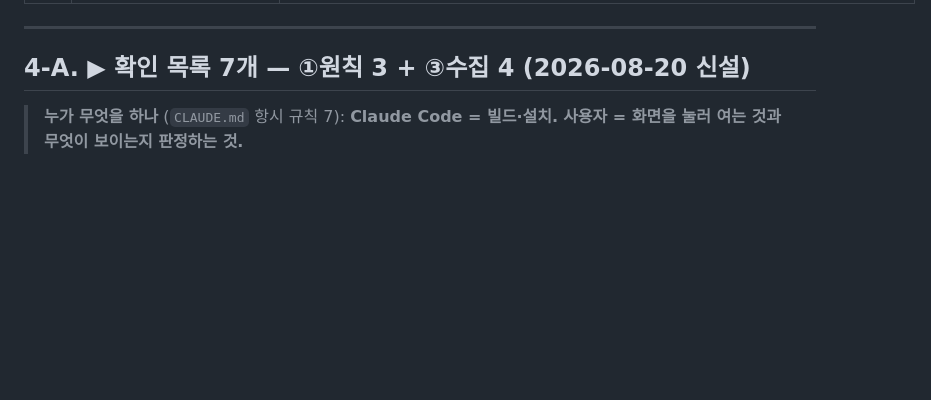
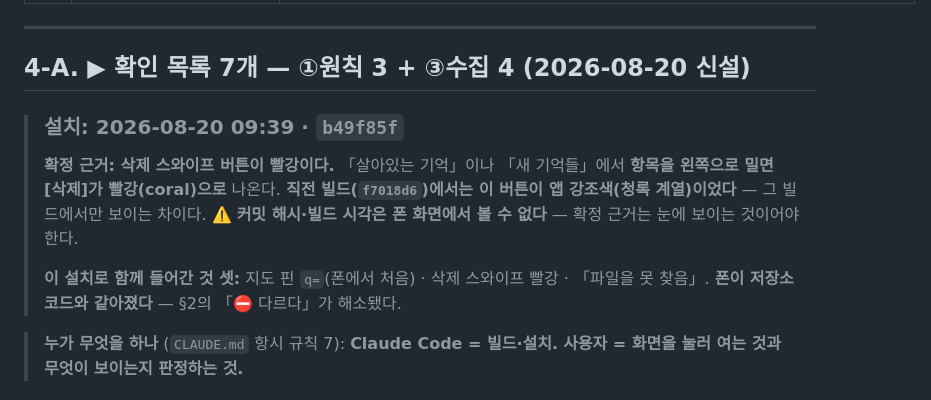
Before and after one commit to eswi/SecondBrain, a Markdown page: HANDOFF.md, the part around the change. GitHub-like rendering; blank space fills up the shorter version.

Commit message:
docs(설치): 2026-08-20 09:39 · b49f85f · 확정 근거 = 삭제 스와이프가 빨강
기록 규칙 #2 — 조작 하나에 기록 한 줄, 그 자리에서.
확정 근거를 「빨강 스와이프」로 잡은 이유: 직전 빌드(f7018d6)에서는
그 버튼이 앱 강조색이었다. 커밋 해시·빌드 시각은 폰 화면에서 볼 수 없다.

폰이 저장소 코드와 같아졌다 — 지도 핀 q=가 폰에 처음 들어갔다.

Co-Authored-By: Claude Opus 5 (1M context) <noreply@anthropic.com>

```diff
--- a/HANDOFF.md
+++ b/HANDOFF.md
@@ -378,6 +378,15 @@ launchd가 살아 있었다면 16:00·17:00…에 덮어썼을 것이다. **08-1
 
 ## 4-A. ▶ 확인 목록 7개 — **①원칙 3 + ③수집 4** (2026-08-20 신설)
 
+> ### 설치: **2026-08-20 09:39 · `b49f85f`**
+> **확정 근거: 삭제 스와이프 버튼이 빨강이다.**
+> 「살아있는 기억」이나 「새 기억들」에서 **항목을 왼쪽으로 밀면 [삭제]가 빨강(coral)으로** 나온다.
+> **직전 빌드(`f7018d6`)에서는 이 버튼이 앱 강조색(청록 계열)이었다** — 그 빌드에서만 보이는 차이다.
+> ⚠️ **커밋 해시·빌드 시각은 폰 화면에서 볼 수 없다** — 확정 근거는 눈에 보이는 것이어야 한다.
+>
+> **이 설치로 함께 들어간 것 셋:** 지도 핀 `q=`(폰에서 처음) · 삭제 스와이프 빨강 · 「파일을 못 찾음」.
+> **폰이 저장소 코드와 같아졌다** — §2의 「⛔ 다르다」가 해소됐다.
+
 > **누가 무엇을 하나** (`CLAUDE.md` 항시 규칙 7): **Claude Code = 빌드·설치.** **사용자 = 화면을 눌러 여는 것과 무엇이 보이는지 판정하는 것.**
 
 ### ① 원칙 (`PrincipleListView.swift` · `memory-philosophy.md` §3)
```
